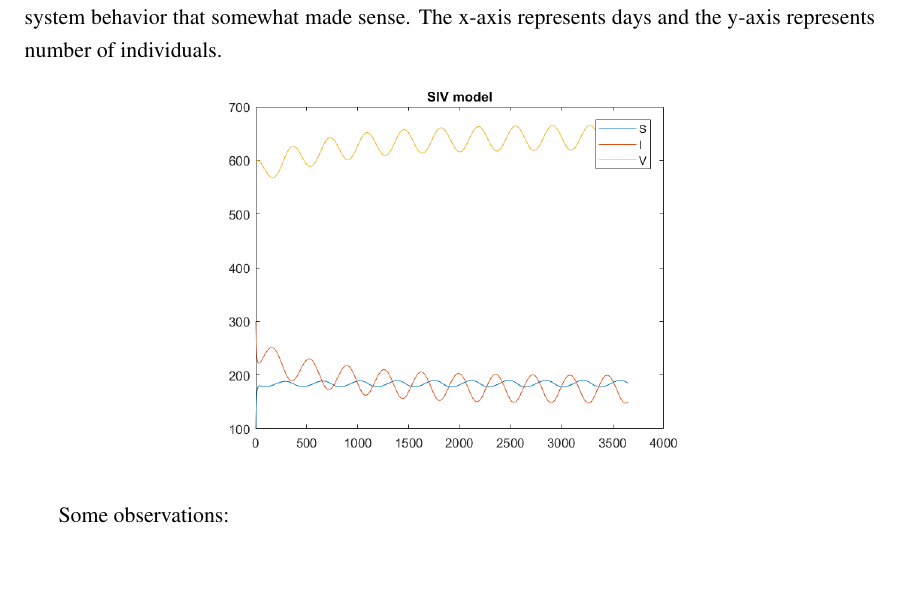
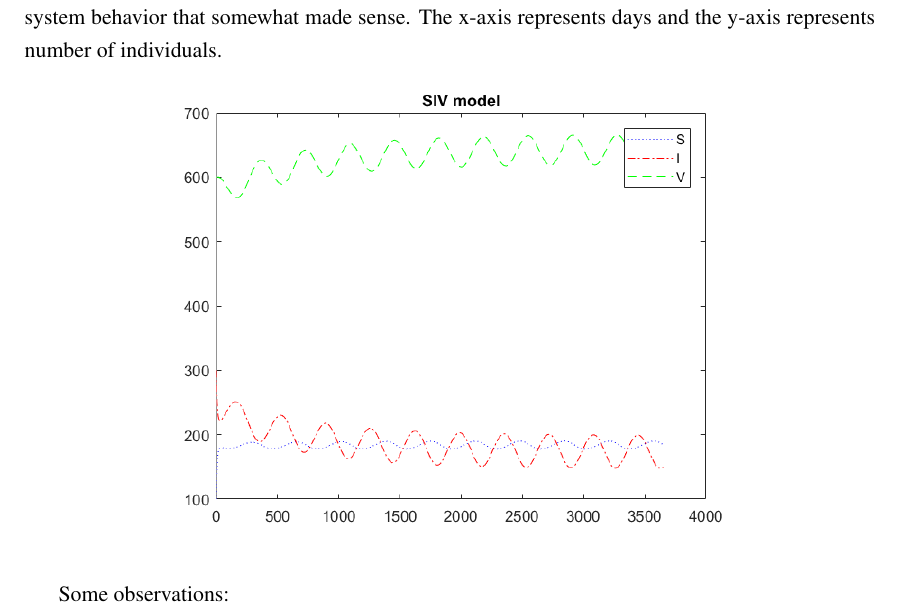
Before and after one commit to jon-mah/SIV_infectionDynamics, a LaTeX paper (Manuscript/SIV_infectionDynamics_manuscript.tex): part of page 4 of 5, cut so that both start at the same text, the shorter picture padded with empty space. Compiled offline with pdfLaTeX.

Commit message:
Fixed images for b/w printing

```diff
--- a/Manuscript/SIV_infectionDynamics_manuscript.tex
+++ b/Manuscript/SIV_infectionDynamics_manuscript.tex
@@ -168,7 +168,7 @@ Building off of the SIV and SIS models, we introduce several new parameters and
 
 \textbf{Informal Notes: }Here is the behavior of the system with initial conditions $S = 100$, $I = 300$, $V = 600$, and parameters: $\alpha = 0.00055$, $\beta = 0.1$, $\gamma = 0.0009$, $\kappa = 0.0005$, $r_1 = -0.6$, $r_2 = 1$, $r_3 =  -0.4$. I came up with these parameters by messing around with different values until I found system behavior that somewhat made sense. The x-axis represents days and the y-axis represents number of individuals.
 \begin{center}
-\includegraphics[scale=0.5]{../Data/sivModel_example.png}
+\includegraphics[scale=0.6]{../Data/sivModel_example.png}
 \end{center}
 
 Some observations: \\
```
Also changed, not shown: Data/sivModel_example.png, Manuscript/SIV_infectionDynamics_manuscript.pdf, 3 other files.
